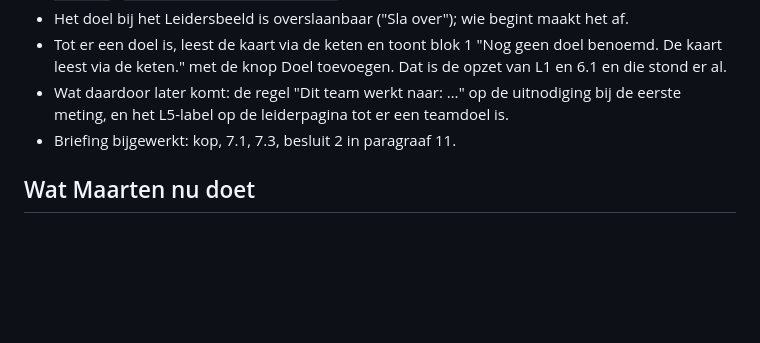
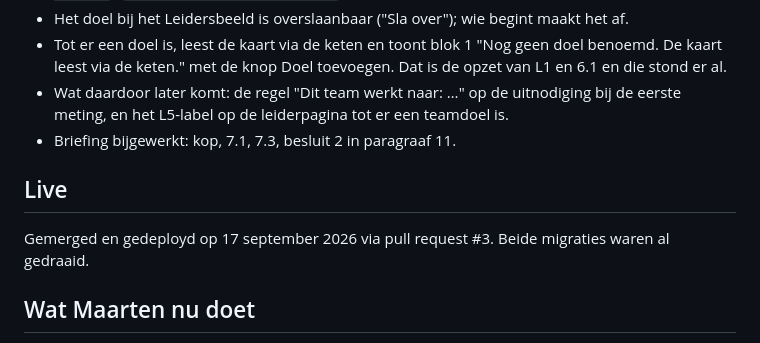
Before and after one commit to Nees644/happly-scan, a Markdown page: briefing/teamkracht/oplevering_doel_ruimte_v1.md, the part around the change. GitHub-like rendering; blank space fills up the shorter version.

```diff
--- a/briefing/teamkracht/oplevering_doel_ruimte_v1.md
+++ b/briefing/teamkracht/oplevering_doel_ruimte_v1.md
@@ -269,6 +269,11 @@ het doel in de sessie, bij de schuifjes, waar het in de juiste energie zit.
   is.
 - Briefing bijgewerkt: kop, 7.1, 7.3, besluit 2 in paragraaf 11.
 
+## Live
+
+Gemerged en gedeployd op 17 september 2026 via pull request #3. Beide
+migraties waren al gedraaid.
+
 ## Wat Maarten nu doet
 
 1. De eerste migratie is gedraaid op 17 september 2026 (Maarten). De
```
Also changed, not shown: CLAUDE.md (+6 -5 lines), taken.md (+10 -11 lines).
